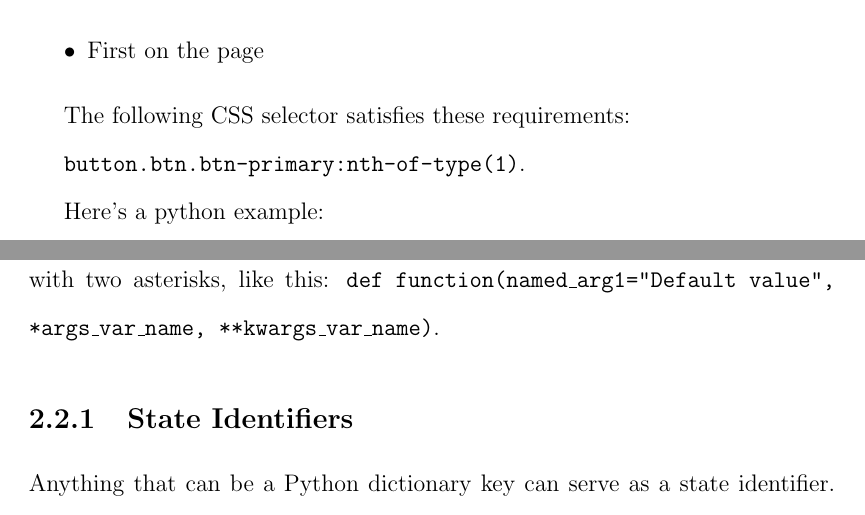
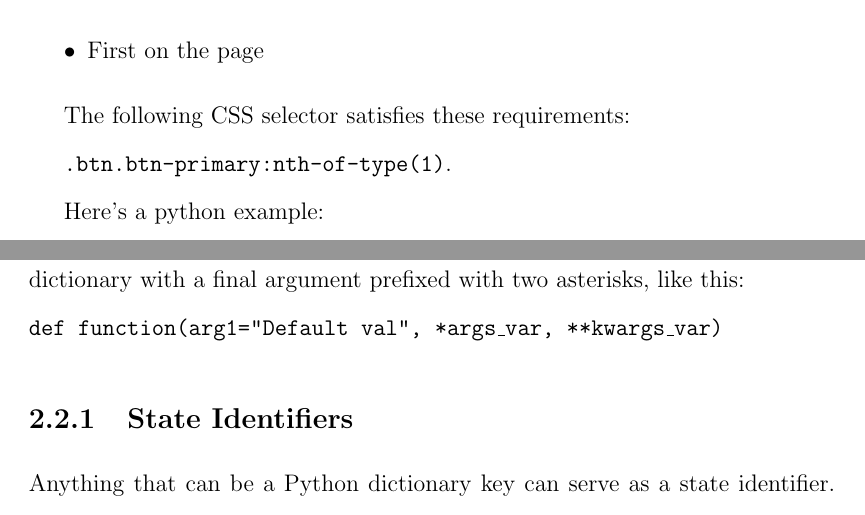
Before and after one commit to elementc/thesis, a LaTeX thesis (main.tex, which reads chapters/chapter1.tex, chapters/chapter2.tex): two parts of pages 18 and 28 of 56, joined at a grey line, cut so that both start at the same text. Compiled offline with pdfLaTeX.

Commit message:
soem line breaks for readability

```diff
--- a/chapters/chapter1.tex
+++ b/chapters/chapter1.tex
@@ -105,7 +105,7 @@ A CSS selector is a string confomrant to the CSS selection grammar \citep{Select
 
 The following CSS selector satisfies these requirements:
 
-\texttt{button.btn.btn-primary:nth-of-type(1)}.
+\texttt{.btn.btn-primary:nth-of-type(1)}.
 
 Here's a python example:
 {\tt
--- a/chapters/chapter2.tex
+++ b/chapters/chapter2.tex
@@ -40,7 +42,9 @@ The meat of yeager testing is accomplished through the annotation of python test
 
 The annotation, \texttt{yeager.annotations.state\_transition} and some utility functions (\texttt{yeager.add\_state\_to\_blacklist} and \texttt{yeager.walk}) are described in this section.
 
-A note on python convention: there are two kinds of parameters a function may take. The first, \textit{positional arguments}, are passed like this: \texttt{print("some argument")} or \texttt{math.pow(3,2)}. The second, \textit{keyword arguments}, sometimes shortened to \textit{kwargs}, are passed like this: \texttt{timedelta(hours=3, minutes=7, seconds=20)}. Order does not matter with kwargs. Positional arguments and kwargs that aren't explicitly defined in a function's signature can both be captured for use by a function. Positional arguments are captured into a python list by defining a (potentially semi-) final argument prefixed with a single asterisk, keyword arguments into a python dictionary with a final argument prefixed with two asterisks, like this: \texttt{def function(named\_arg1="Default value", *args\_var\_name, **kwargs\_var\_name)}.
+A note on python convention: there are two kinds of parameters a function may take. The first, \textit{positional arguments}, are passed like this: \texttt{print("some argument")} or \texttt{math.pow(3,2)}. The second, \textit{keyword arguments}, sometimes shortened to \textit{kwargs}, are passed like this:
+\\\texttt{timedelta(hours=3, minutes=7, seconds=20)}. Order does not matter with kwargs. Positional arguments and kwargs that aren't explicitly defined in a function's signature can both be captured for use by a function. Positional arguments are captured into a python list by defining a (potentially semi-) final argument prefixed with a single asterisk, keyword arguments into a python dictionary with a final argument prefixed with two asterisks, like this:
+\\\texttt{def function(arg1="Default val", *args\_var, **kwargs\_var)}
 
 \subsection{State Identifiers}
 Anything that can be a Python dictionary key can serve as a state identifier. For simplicity's sake we use strings in this document, but as long as Python will allow it, so will Yeager. Enterprising Yeager hackers may use the actual Python page object model class, for instance.
```
Also changed, not shown: main.pdf, chapters/chapter1.tex (2 more changed lines), chapters/chapter2.tex (7 more changed lines).
